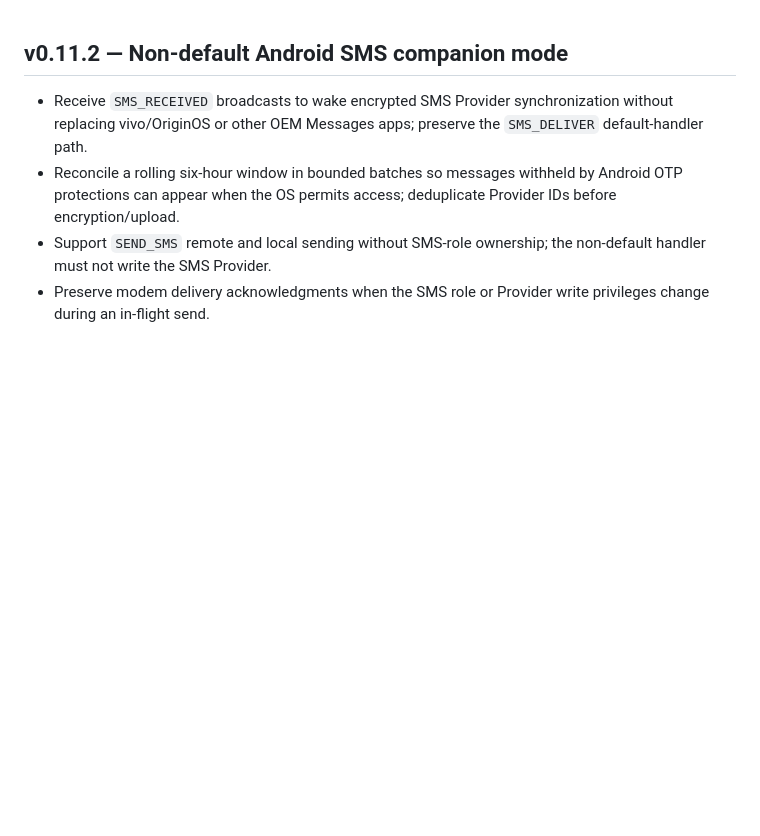
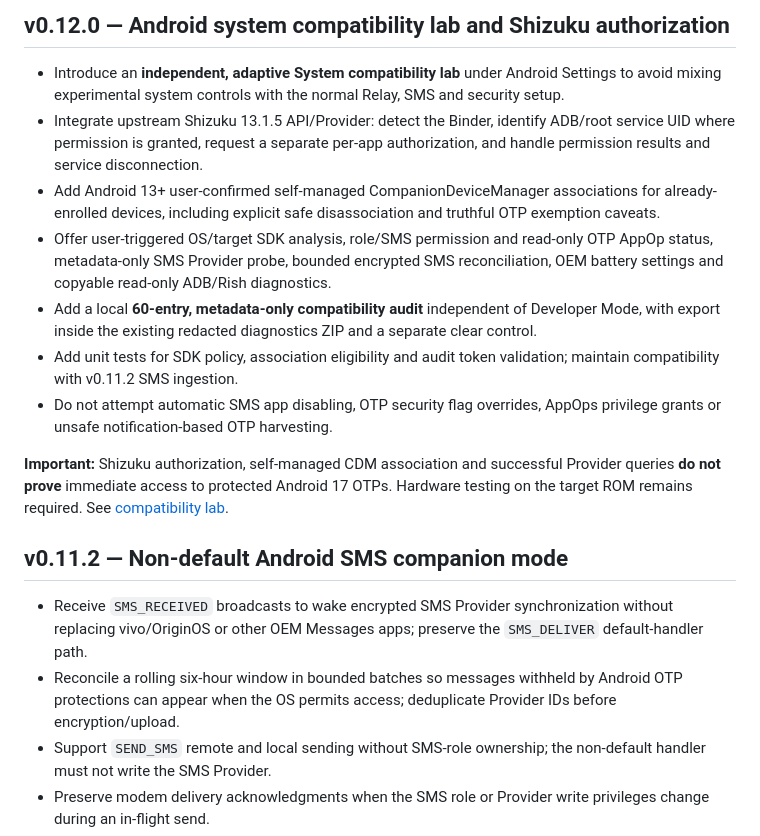
Before and after one commit to blackkcold/simhub, a Markdown page: CHANGELOG.md, the part around the change. GitHub-like rendering; blank space fills up the shorter version.

Commit message:
docs: log v0.12.0 capability, limits and diagnostic behavior

```diff
--- a/CHANGELOG.md
+++ b/CHANGELOG.md
@@ -1,3 +1,15 @@
+## v0.12.0 — Android system compatibility lab and Shizuku authorization
+
+- Introduce an **independent, adaptive System compatibility lab** under Android Settings to avoid mixing experimental system controls with the normal Relay, SMS and security setup.
+- Integrate upstream Shizuku 13.1.5 API/Provider: detect the Binder, identify ADB/root service UID where permission is granted, request a separate per-app authorization, and handle permission results and service disconnection.
+- Add Android 13+ user-confirmed self-managed CompanionDeviceManager associations for already-enrolled devices, including explicit safe disassociation and truthful OTP exemption caveats.
+- Offer user-triggered OS/target SDK analysis, role/SMS permission and read-only OTP AppOp status, metadata-only SMS Provider probe, bounded encrypted SMS reconciliation, OEM battery settings and copyable read-only ADB/Rish diagnostics.
+- Add a local **60-entry, metadata-only compatibility audit** independent of Developer Mode, with export inside the existing redacted diagnostics ZIP and a separate clear control.
+- Add unit tests for SDK policy, association eligibility and audit token validation; maintain compatibility with v0.11.2 SMS ingestion.
+- Do not attempt automatic SMS app disabling, OTP security flag overrides, AppOps privilege grants or unsafe notification-based OTP harvesting.
+
+**Important:** Shizuku authorization, self-managed CDM association and successful Provider queries **do not prove** immediate access to protected Android 17 OTPs. Hardware testing on the target ROM remains required. See [compatibility lab](docs/COMPATIBILITY_LAB.md).
+
 ## v0.11.2 — Non-default Android SMS companion mode
 
 - Receive `SMS_RECEIVED` broadcasts to wake encrypted SMS Provider synchronization without replacing vivo/OriginOS or other OEM Messages apps; preserve the `SMS_DELIVER` default-handler path.
```
